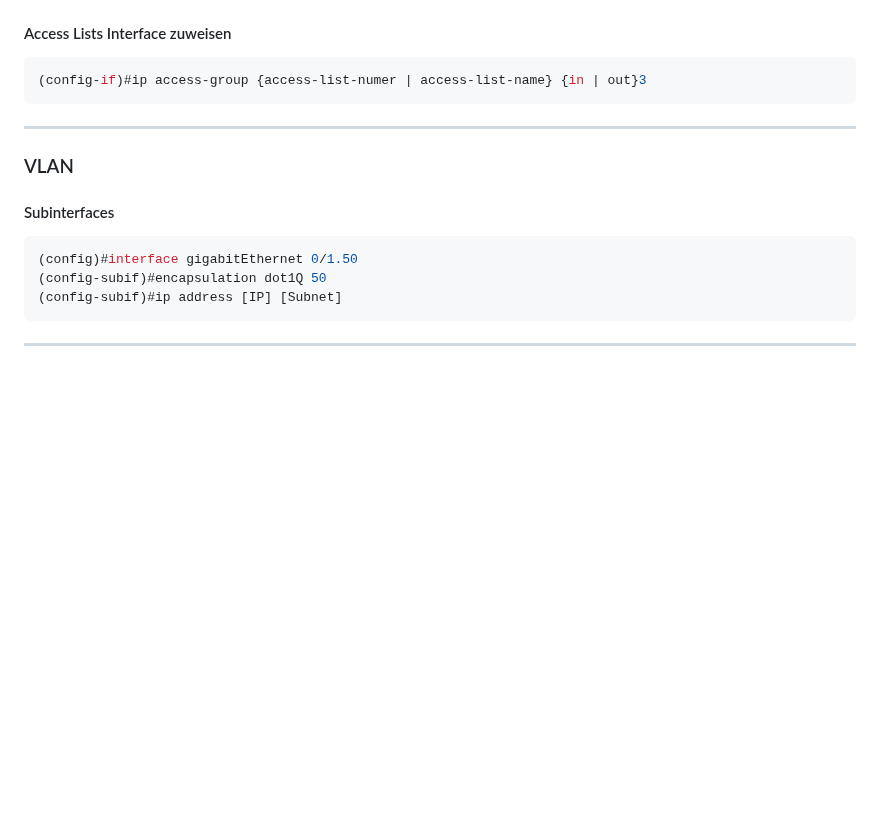
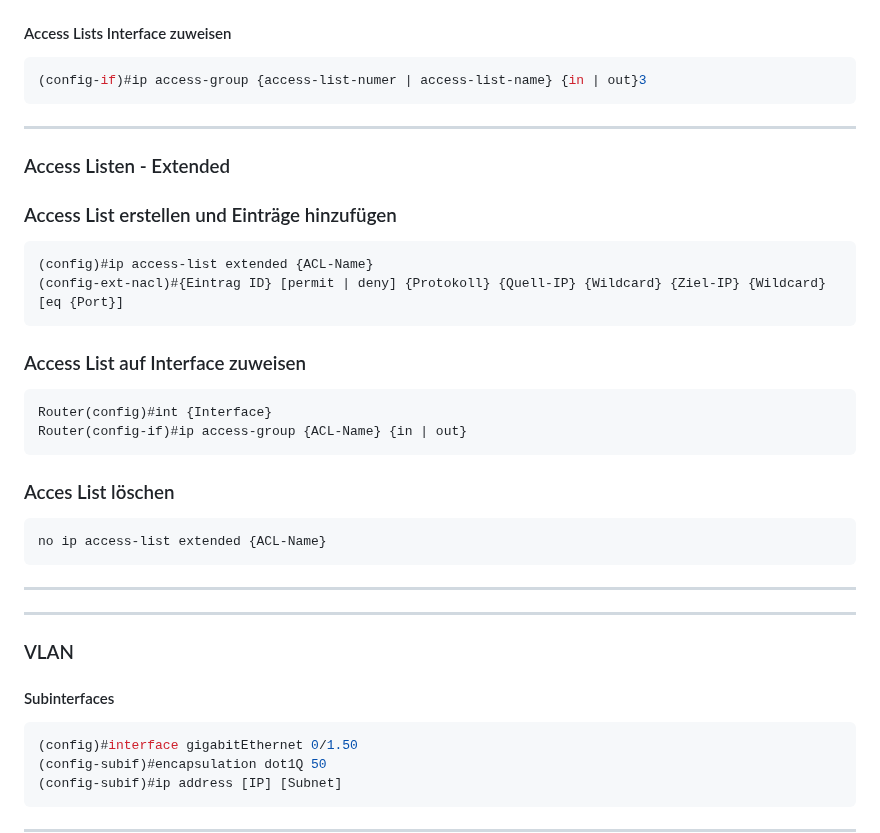
Before and after one commit to zVSciy/Cheat-Sheets, a Markdown page: Cisco-Cheat-Sheet.md, the part around the change. Drawn GitHub-style; blank space fills up the shorter version.

Commit message:
added extended ACLs

````diff
--- a/Cisco-Cheat-Sheet.md
+++ b/Cisco-Cheat-Sheet.md
@@ -208,6 +208,28 @@ config#interfacce [Outside Interface]
 ```console
 (config-if)#ip access-group {access-list-numer | access-list-name} {in | out}3
 ```
+
+
+---
+### Access Listen - Extended
+
+### Access List erstellen und Einträge hinzufügen
+```
+(config)#ip access-list extended {ACL-Name}
+(config-ext-nacl)#{Eintrag ID} [permit | deny] {Protokoll} {Quell-IP} {Wildcard} {Ziel-IP} {Wildcard} [eq {Port}]
+```
+### Access List auf Interface zuweisen
+```
+Router(config)#int {Interface}
+Router(config-if)#ip access-group {ACL-Name} {in | out}
+```
+### Acces List löschen
+```
+no ip access-list extended {ACL-Name}
+```
+
+---
+
 ---
 ### VLAN
 #### Subinterfaces
````
